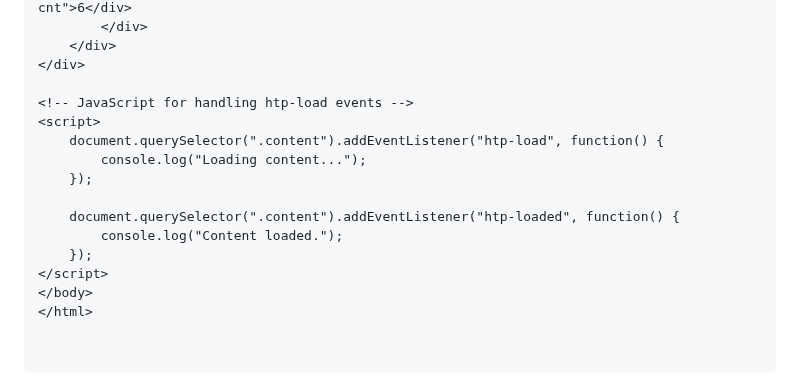
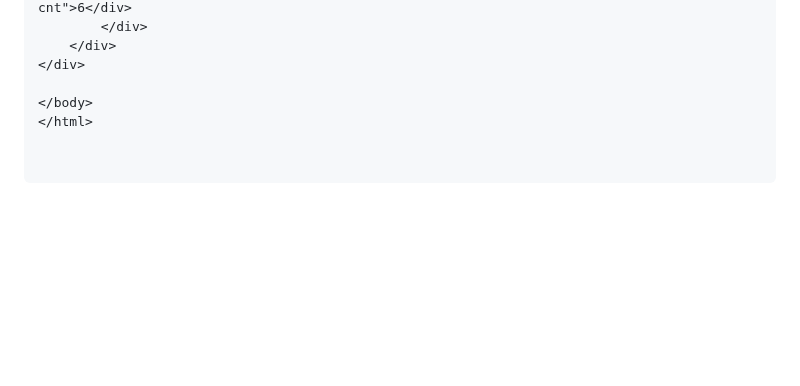
Before and after one commit to koliboy/UI, a Markdown page: docs/http/htp-load.md, the part around the change. GitHub-like rendering; blank space fills up the shorter version.

```diff
--- a/docs/http/htp-load.md
+++ b/docs/http/htp-load.md
@@ -133,16 +133,6 @@ The `htp-load` attribute is an extension of the $htp library that allows you to
     </div>
 </div>
 
-<!-- JavaScript for handling htp-load events -->
-<script>
-    document.querySelector(".content").addEventListener("htp-load", function() {
-        console.log("Loading content...");
-    });
-
-    document.querySelector(".content").addEventListener("htp-loaded", function() {
-        console.log("Content loaded.");
-    });
-</script>
 </body>
 </html>
 
```
